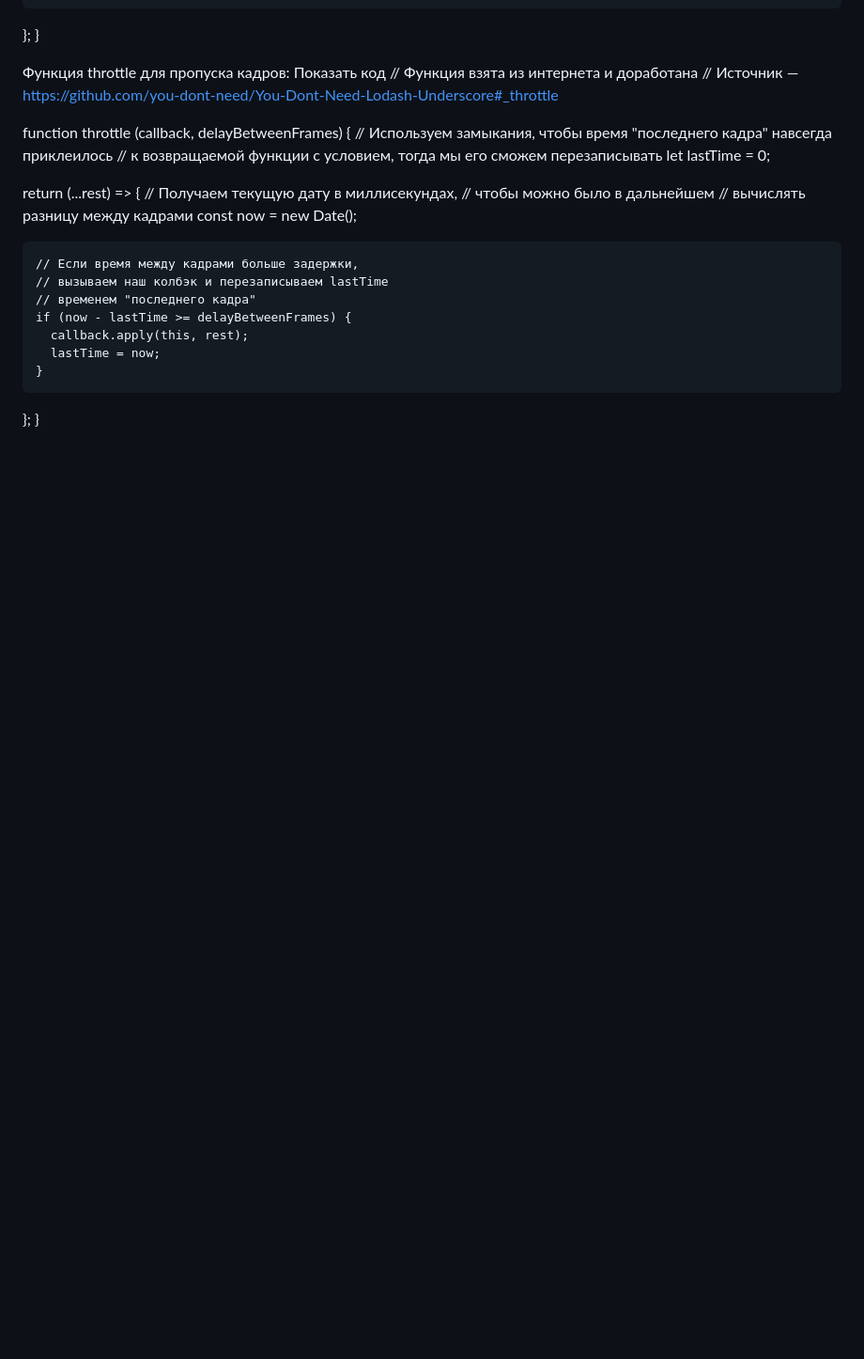
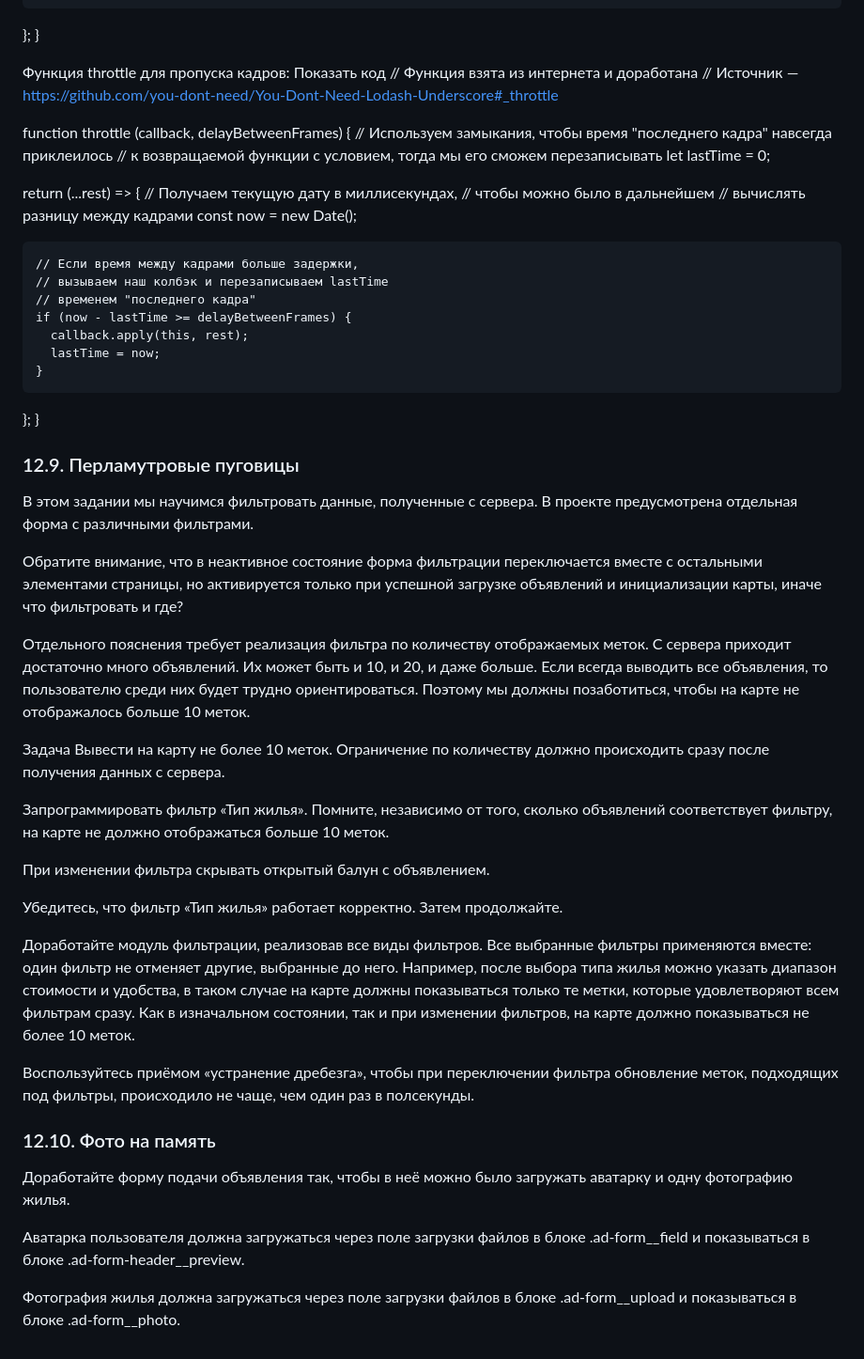
Before and after one commit to zarram89/htmlacademy-js-01-keksobooking, a Markdown page: Readme.md, the part around the change. Shown at 94% size. Drawn GitHub-style; blank space fills up the shorter version.

Commit message:
feat: adds project last tasks description

```diff
--- a/Readme.md
+++ b/Readme.md
@@ -480,3 +480,33 @@ function throttle (callback, delayBetweenFrames) {
     }
   };
 }
+
+### 12.9. Перламутровые пуговицы
+
+В этом задании мы научимся фильтровать данные, полученные с сервера. В проекте предусмотрена отдельная форма с различными фильтрами.
+
+Обратите внимание, что в неактивное состояние форма фильтрации переключается вместе с остальными элементами страницы, но активируется только при успешной загрузке объявлений и инициализации карты, иначе что фильтровать и где?
+
+Отдельного пояснения требует реализация фильтра по количеству отображаемых меток. С сервера приходит достаточно много объявлений. Их может быть и 10, и 20, и даже больше. Если всегда выводить все объявления, то пользователю среди них будет трудно ориентироваться. Поэтому мы должны позаботиться, чтобы на карте не отображалось больше 10 меток.
+
+Задача
+Вывести на карту не более 10 меток. Ограничение по количеству должно происходить сразу после получения данных с сервера.
+
+Запрограммировать фильтр «Тип жилья». Помните, независимо от того, сколько объявлений соответствует фильтру, на карте не должно отображаться больше 10 меток.
+
+При изменении фильтра скрывать открытый балун с объявлением.
+
+Убедитесь, что фильтр «Тип жилья» работает корректно. Затем продолжайте.
+
+Доработайте модуль фильтрации, реализовав все виды фильтров. Все выбранные фильтры применяются вместе: один фильтр не отменяет другие, выбранные до него. Например, после выбора типа жилья можно указать диапазон стоимости и удобства, в таком случае на карте должны показываться только те метки, которые удовлетворяют всем фильтрам сразу. Как в изначальном состоянии, так и при изменении фильтров, на карте должно показываться не более 10 меток.
+
+Воспользуйтесь приёмом «устранение дребезга», чтобы при переключении фильтра обновление меток, подходящих под фильтры, происходило не чаще, чем один раз в полсекунды.
+
+
+### 12.10. Фото на память
+
+Доработайте форму подачи объявления так, чтобы в неё можно было загружать аватарку и одну фотографию жилья.
+
+Аватарка пользователя должна загружаться через поле загрузки файлов в блоке .ad-form__field и показываться в блоке .ad-form-header__preview.
+
+Фотография жилья должна загружаться через поле загрузки файлов в блоке .ad-form__upload и показываться в блоке .ad-form__photo.
```
